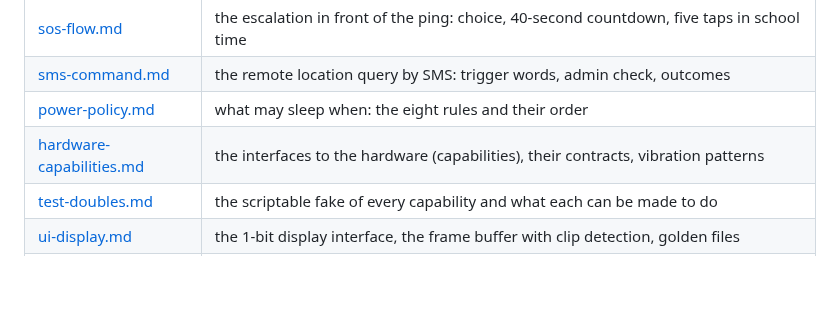
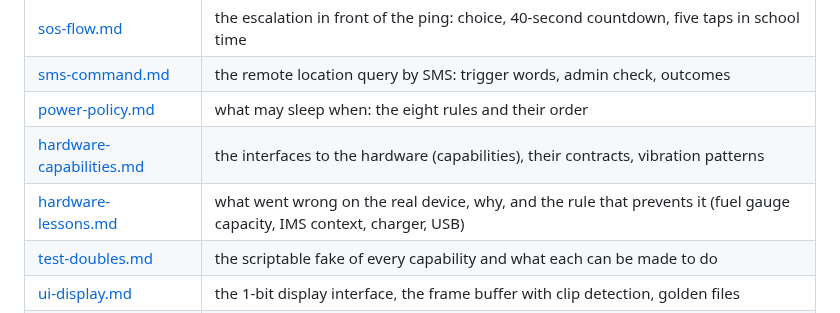
Before and after one commit to paulwilke/Phone-OS, a Markdown page: docs/README.md, the part around the change. Drawn GitHub-style; blank space fills up the shorter version.

Commit message:
Document the hardware lessons of the T-Deck Pro MAX (fuel gauge capacity first)

```diff
--- a/docs/README.md
+++ b/docs/README.md
@@ -20,6 +20,7 @@ The documents describe what exists in this repository — each one is written fr
 | [sms-command.md](sms-command.md) | the remote location query by SMS: trigger words, admin check, outcomes |
 | [power-policy.md](power-policy.md) | what may sleep when: the eight rules and their order |
 | [hardware-capabilities.md](hardware-capabilities.md) | the interfaces to the hardware (capabilities), their contracts, vibration patterns |
+| [hardware-lessons.md](hardware-lessons.md) | what went wrong on the real device, why, and the rule that prevents it (fuel gauge capacity, IMS context, charger, USB) |
 | [test-doubles.md](test-doubles.md) | the scriptable fake of every capability and what each can be made to do |
 | [ui-display.md](ui-display.md) | the 1-bit display interface, the frame buffer with clip detection, golden files |
 | [app-behaviour.md](app-behaviour.md) | the inventory of the application core's behaviour: every behaviour, its owner and its test, and every test of the previous code base |
```
Also changed, not shown: docs/hardware-lessons.md (added, +34 -0 lines).
